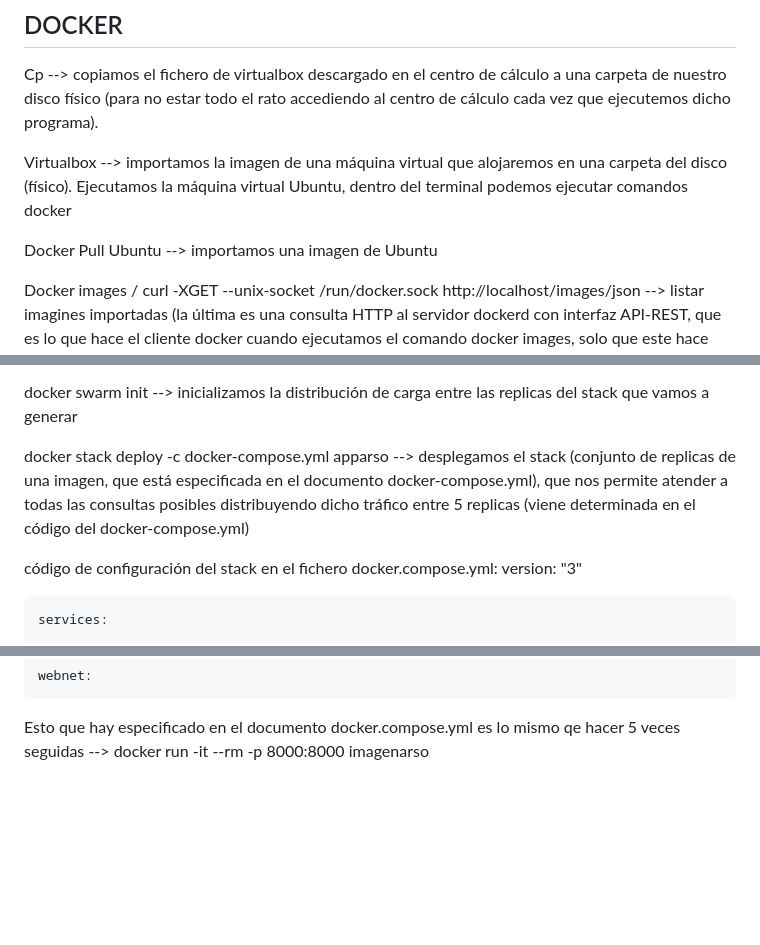
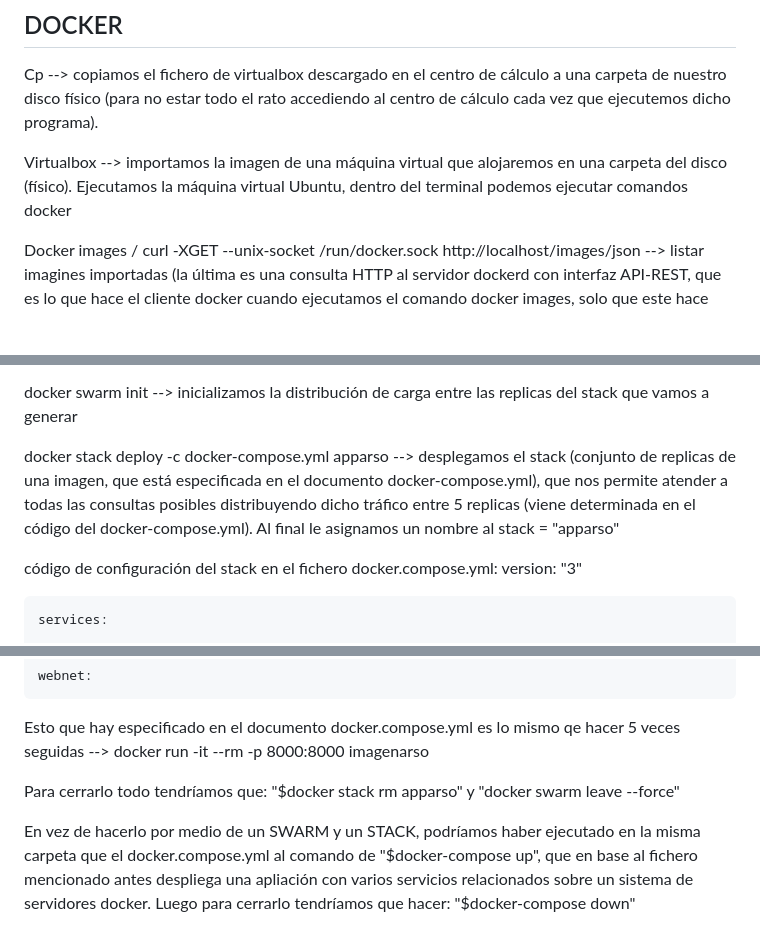
Before and after one commit to CH4RLY150/Practica2, a Markdown page: README.md, 3 parts joined by grey strips. Drawn GitHub-style; blank space fills up the shorter version.

```diff
--- a/README.md
+++ b/README.md
@@ -68,8 +68,6 @@ Cp --> copiamos el fichero de virtualbox descargado en el centro de cálculo a u
 
 Virtualbox --> importamos la imagen de una máquina virtual que alojaremos en una carpeta del disco (físico). Ejecutamos la máquina virtual Ubuntu, dentro del terminal podemos ejecutar comandos docker
 
-Docker Pull Ubuntu --> importamos una imagen de Ubuntu
-
 Docker images / curl -XGET --unix-socket /run/docker.sock http://localhost/images/json --> listar imagines importadas (la última es una consulta HTTP al servidor dockerd con interfaz API-REST, que es lo que hace el cliente docker cuando ejecutamos el comando docker images, solo que este hace una representación más "limpia" del json que recibe)
 
 Docker ps / curl -XGET --unix-socket /run/docker.sock http://localhost/containers/json --> listar contenedores docker corriendo
@@ -94,7 +92,7 @@ docker build -t imagenarso . --> Desde la misma carpeta donde hemos guardado tod
 
 docker swarm init --> inicializamos la distribución de carga entre las replicas del stack que vamos a generar
 
-docker stack deploy -c docker-compose.yml apparso --> desplegamos el stack (conjunto de replicas de una imagen, que está especificada en el documento docker-compose.yml), que nos permite atender a todas las consultas posibles distribuyendo dicho tráfico entre 5 replicas (viene determinada en el código del docker-compose.yml)
+docker stack deploy -c docker-compose.yml apparso --> desplegamos el stack (conjunto de replicas de una imagen, que está especificada en el documento docker-compose.yml), que nos permite atender a todas las consultas posibles distribuyendo dicho tráfico entre 5 replicas (viene determinada en el código del docker-compose.yml). Al final le asignamos un nombre al stack = "apparso"
 
 código de configuración del stack en el fichero docker.compose.yml:
 	version: "3"
@@ -134,3 +132,7 @@ código de configuración del stack en el fichero docker.compose.yml:
 	webnet:
 
 Esto que hay especificado en el documento docker.compose.yml es lo mismo qe hacer 5 veces seguidas --> docker run -it --rm -p 8000:8000 imagenarso
+
+Para cerrarlo todo tendríamos que: "$docker stack rm apparso" y "docker swarm leave --force"
+
+En vez de hacerlo por medio de un SWARM y un STACK, podríamos haber ejecutado en la misma carpeta que el docker.compose.yml al comando de "$docker-compose up", que en base al fichero mencionado antes despliega una apliación con varios servicios relacionados sobre un sistema de servidores docker. Luego para cerrarlo tendríamos que hacer: "$docker-compose down"
```
